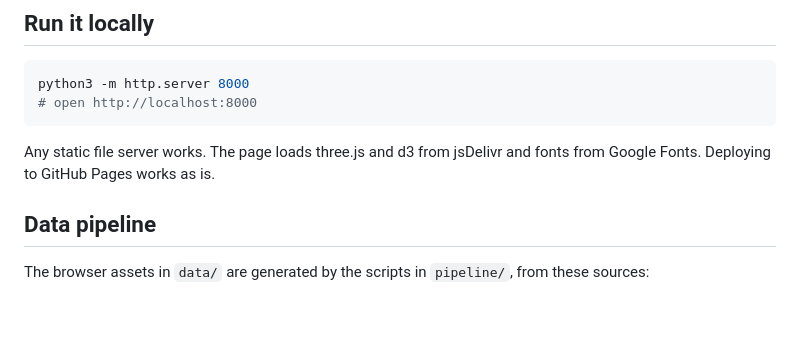
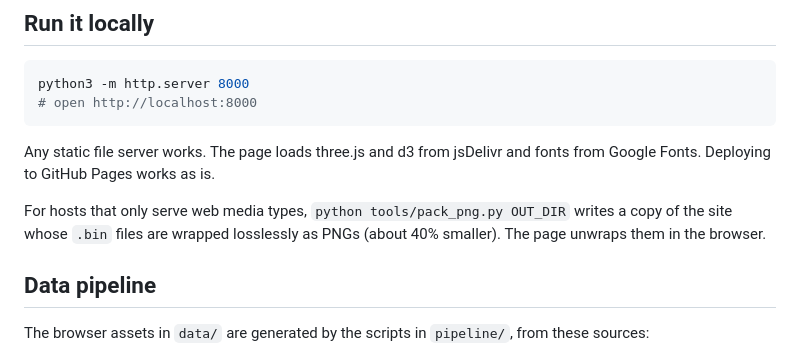
Before and after one commit to Sidi3355/fly-brain-fun, a Markdown page: README.md, the part around the change. Rendered like a GitHub page; blank space fills up the shorter version.

Commit message:
Document the packed PNG build
Co-Authored-By: Claude Opus 5.5 <noreply@anthropic.com>
Claude-Session: https://claude.ai/code/session_01V1ATBNMxaStpHtugQDgPUx

````diff
--- a/README.md
+++ b/README.md
@@ -24,6 +24,8 @@ python3 -m http.server 8000
 ```
 
 Any static file server works. The page loads three.js and d3 from jsDelivr and fonts from Google Fonts. Deploying to GitHub Pages works as is.
+
+For hosts that only serve web media types, `python tools/pack_png.py OUT_DIR` writes a copy of the site whose `.bin` files are wrapped losslessly as PNGs (about 40% smaller). The page unwraps them in the browser.
 
 ## Data pipeline
 
````
